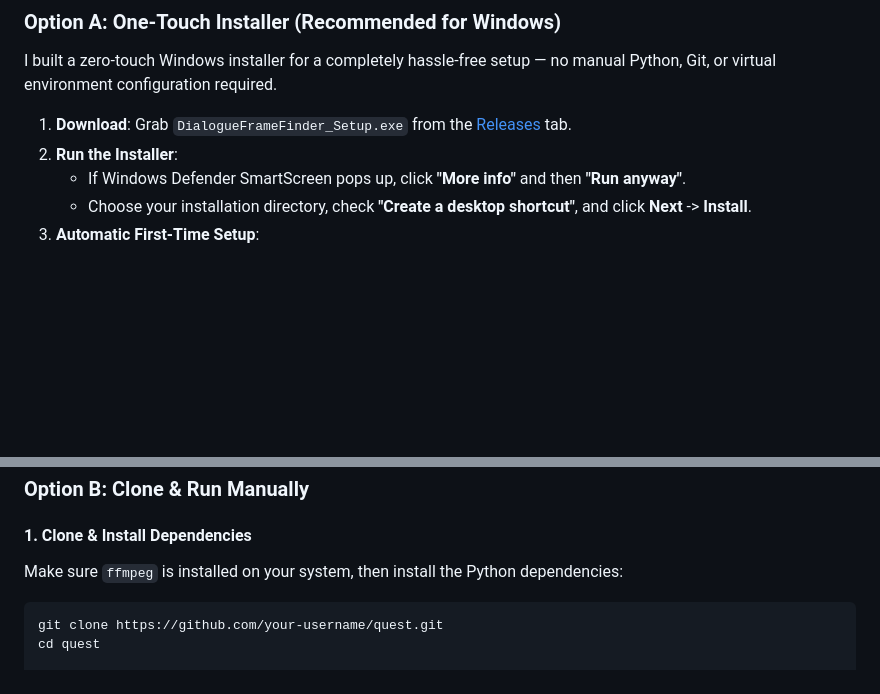
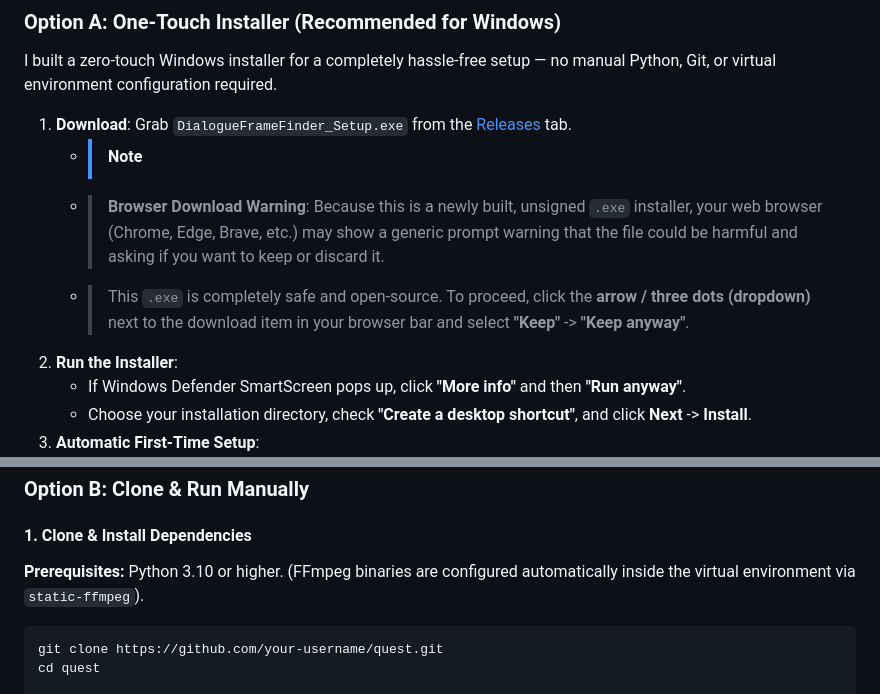
Before and after one commit to NithilanM23/Quest1, a Markdown page: README.md, 2 parts joined by grey strips. Rendered like a GitHub page; blank space fills up the shorter version.

Commit message:
docs: add browser security warning for unsigned installer and update prerequisites section

````diff
--- a/README.md
+++ b/README.md
@@ -13,6 +13,9 @@ Works with YouTube, ok.ru, Vimeo, or direct video links.
 I built a zero-touch Windows installer for a completely hassle-free setup — no manual Python, Git, or virtual environment configuration required.
 
 1. **Download**: Grab `DialogueFrameFinder_Setup.exe` from the [Releases](../../releases) tab.
+   - > [!NOTE]
+   - > **Browser Download Warning**: Because this is a newly built, unsigned `.exe` installer, your web browser (Chrome, Edge, Brave, etc.) may show a generic prompt warning that the file could be harmful and asking if you want to keep or discard it.
+   - > This `.exe` is completely safe and open-source. To proceed, click the **arrow / three dots (dropdown)** next to the download item in your browser bar and select **"Keep"** -> **"Keep anyway"**.
 2. **Run the Installer**:
    - If Windows Defender SmartScreen pops up, click **"More info"** and then **"Run anyway"**.
    - Choose your installation directory, check **"Create a desktop shortcut"**, and click **Next** -> **Install**.
@@ -29,7 +32,7 @@ I built a zero-touch Windows installer for a completely hassle-free setup — no
 
 #### 1. Clone & Install Dependencies
 
-Make sure `ffmpeg` is installed on your system, then install the Python dependencies:
+**Prerequisites:** Python 3.10 or higher. (FFmpeg binaries are configured automatically inside the virtual environment via `static-ffmpeg`).
 
 ```bash
 git clone https://github.com/your-username/quest.git
````
